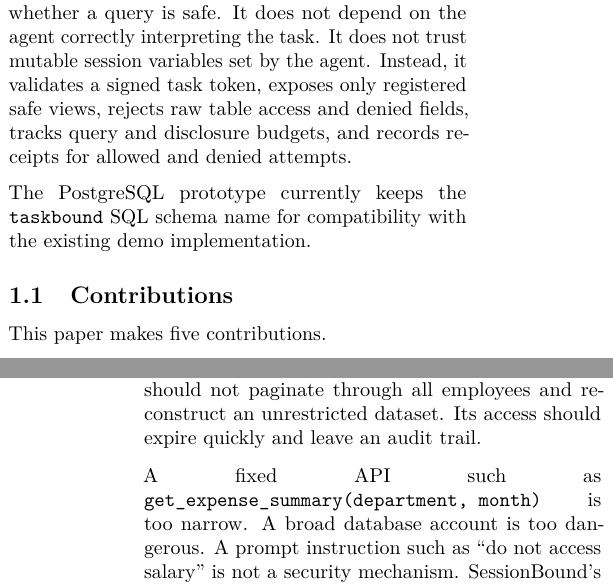
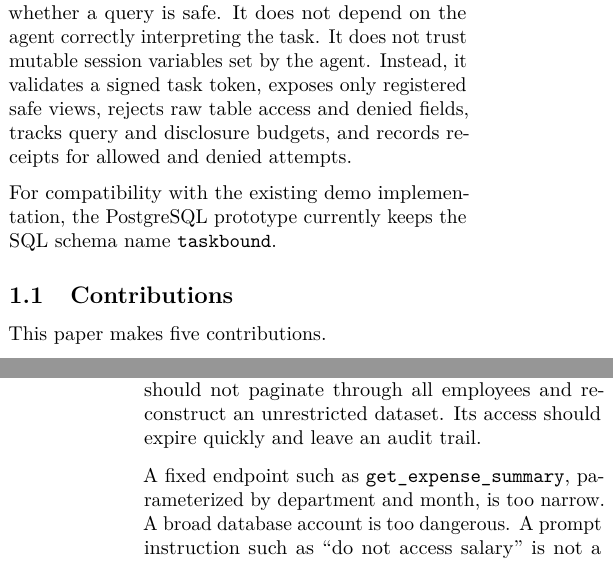
Before and after one commit to SessionBound/sessionbound, a LaTeX paper (paper/arxiv-v1/manuscript/arxiv-twocolumn.tex): two parts of the columns of pages 2 and 4 of 19, joined at a grey line, cut so that both start at the same text. Compiled offline with pdfLaTeX.

Commit message:
Fix candidate spacing issues

```diff
--- a/paper/arxiv-v1/manuscript/arxiv-twocolumn.tex
+++ b/paper/arxiv-v1/manuscript/arxiv-twocolumn.tex
@@ -259,8 +273,8 @@ a signed task token, exposes only registered safe views, rejects raw
 table access and denied fields, tracks query and disclosure budgets, and
 records receipts for allowed and denied attempts.
 
-The PostgreSQL prototype currently keeps the \texttt{taskbound} SQL
-schema name for compatibility with the existing demo implementation.
+For compatibility with the existing demo implementation, the PostgreSQL
+prototype currently keeps the SQL schema name \texttt{taskbound}.
 
 \hypertarget{contributions}{%
 \subsection{Contributions}\label{contributions}}
@@ -417,11 +431,12 @@ or another tenant. It should not run DDL or arbitrary updates. It should
 not paginate through all employees and reconstruct an unrestricted
 dataset. Its access should expire quickly and leave an audit trail.
 
-A fixed API such as \texttt{get\_expense\_summary(department,\ month)}
-is too narrow. A broad database account is too dangerous. A prompt
-instruction such as ``do not access salary'' is not a security
-mechanism. SessionBound's answer is to approve a task and bind it to a
-database session with safe views, scope, budgets, and receipts.
+A fixed endpoint such as \texttt{get\_expense\_summary}, parameterized
+by department and month, is too narrow. A broad database account is too
+dangerous. A prompt instruction such as ``do not access salary'' is not
+a security mechanism. SessionBound's answer is to approve a task and
+bind it to a database session with safe views, scope, budgets, and
+receipts.
 
 
 \hypertarget{threat-model}{%
```
Also changed, not shown: paper/arxiv-v1/manuscript/arxiv-twocolumn.pdf, paper/arxiv-v1/manuscript/arxiv-twocolumn.tex (21 more changed lines), 1 other file.
